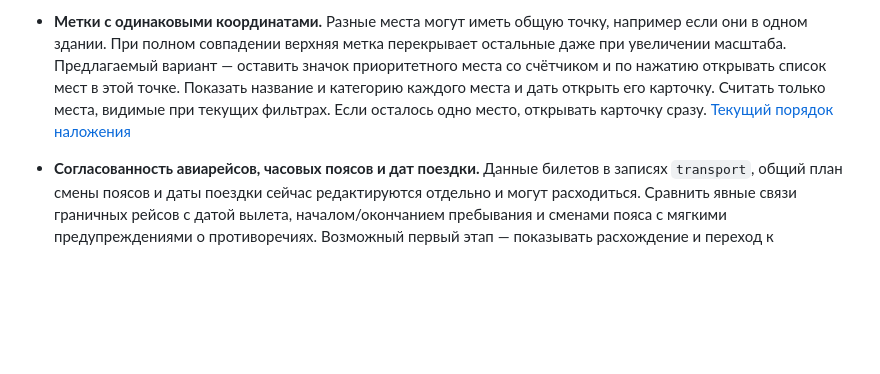
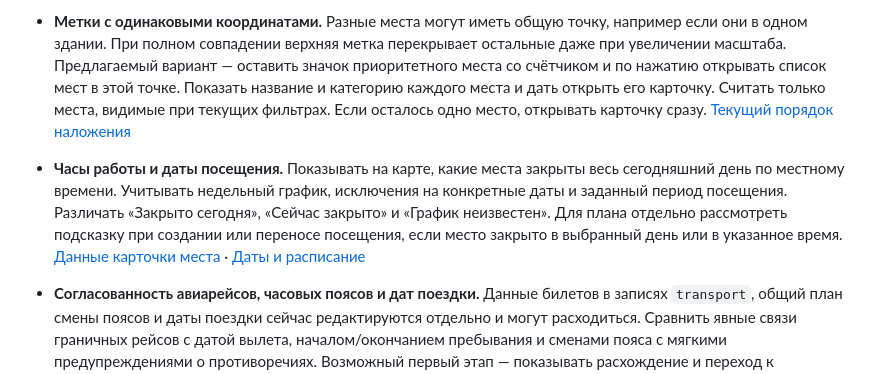
Before and after one commit to idanpon/taiwan-map, a Markdown page: docs/BACKLOG.md, the part around the change. GitHub-like rendering; blank space fills up the shorter version.

Commit message:
Record opening hours and visit dates backlog item

```diff
--- a/docs/BACKLOG.md
+++ b/docs/BACKLOG.md
@@ -51,6 +51,14 @@
   категорию каждого места и дать открыть его карточку. Считать только места,
   видимые при текущих фильтрах. Если осталось одно место, открывать карточку
   сразу. [Текущий порядок наложения](MAP_THEMES.md#marker-overlap)
+- **Часы работы и даты посещения.** Показывать на карте, какие места
+  закрыты весь сегодняшний день по местному времени. Учитывать недельный
+  график, исключения на конкретные даты и заданный период посещения.
+  Различать «Закрыто сегодня», «Сейчас закрыто» и «График неизвестен».
+  Для плана отдельно рассмотреть подсказку при создании или переносе посещения,
+  если место закрыто в выбранный день или в указанное время.
+  [Данные карточки места](PLACE_IMPORT.md#содержание-актуальной-карточки) ·
+  [Даты и расписание](CATEGORIES_HELP.md#дополнительные-ярлыки)
 - **Согласованность авиарейсов, часовых поясов и дат поездки.** Данные билетов
   в записях `transport`, общий план смены поясов и даты поездки сейчас
   редактируются отдельно и могут расходиться. Сравнить явные связи граничных
```
